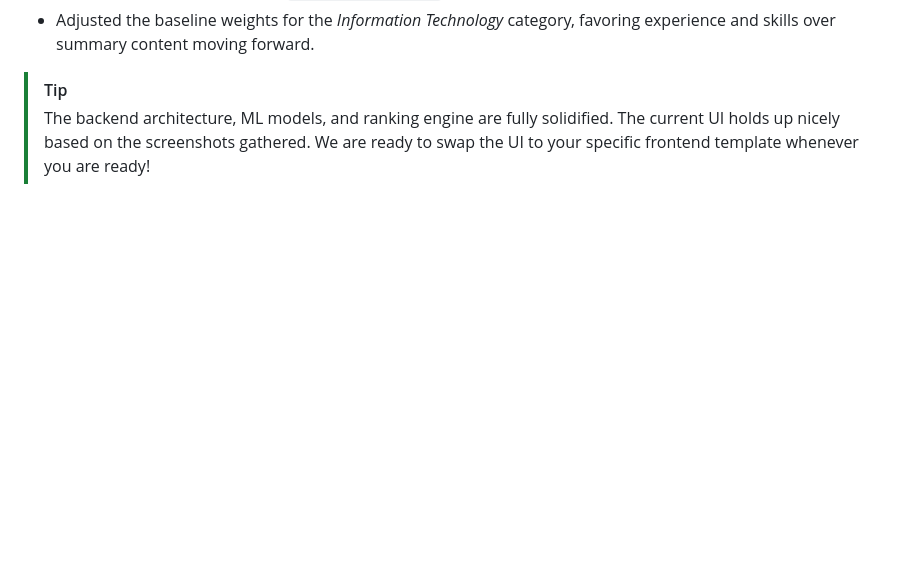
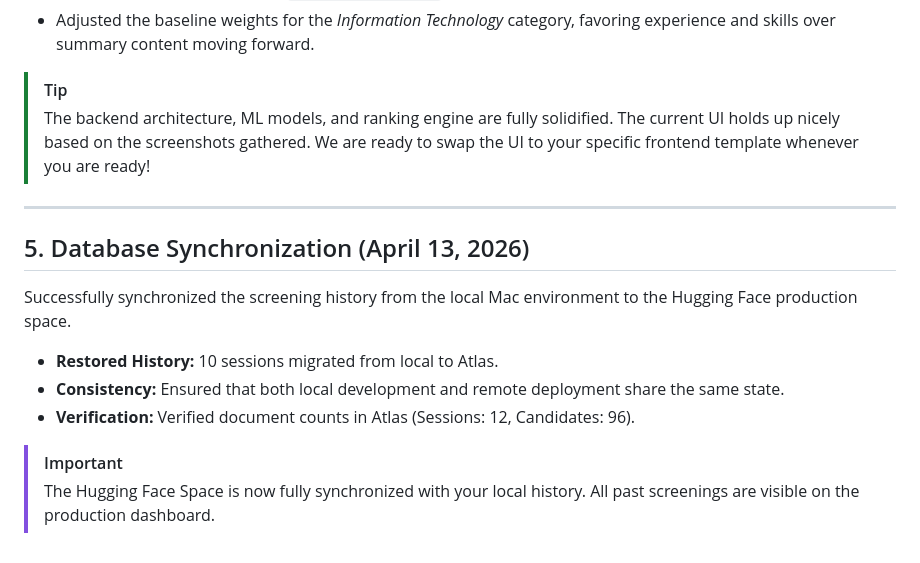
Before and after one commit to SadaShiva0814/Resume-Screening, a Markdown page: walkthrough.md, the part around the change. GitHub-like rendering; blank space fills up the shorter version.

Commit message:
Update walkthrough with DB sync details

```diff
--- a/walkthrough.md
+++ b/walkthrough.md
@@ -36,3 +36,14 @@ We verified the programmatic feedback loop. We simulated clicking **"Shortlist"*
 
 > [!TIP]
 > The backend architecture, ML models, and ranking engine are fully solidified. The current UI holds up nicely based on the screenshots gathered. We are ready to swap the UI to your specific frontend template whenever you are ready!
+
+---
+
+## 5. Database Synchronization (April 13, 2026)
+Successfully synchronized the screening history from the local Mac environment to the Hugging Face production space.
+- **Restored History:** 10 sessions migrated from local to Atlas.
+- **Consistency:** Ensured that both local development and remote deployment share the same state.
+- **Verification:** Verified document counts in Atlas (Sessions: 12, Candidates: 96).
+
+> [!IMPORTANT]
+> The Hugging Face Space is now fully synchronized with your local history. All past screenings are visible on the production dashboard.
```
